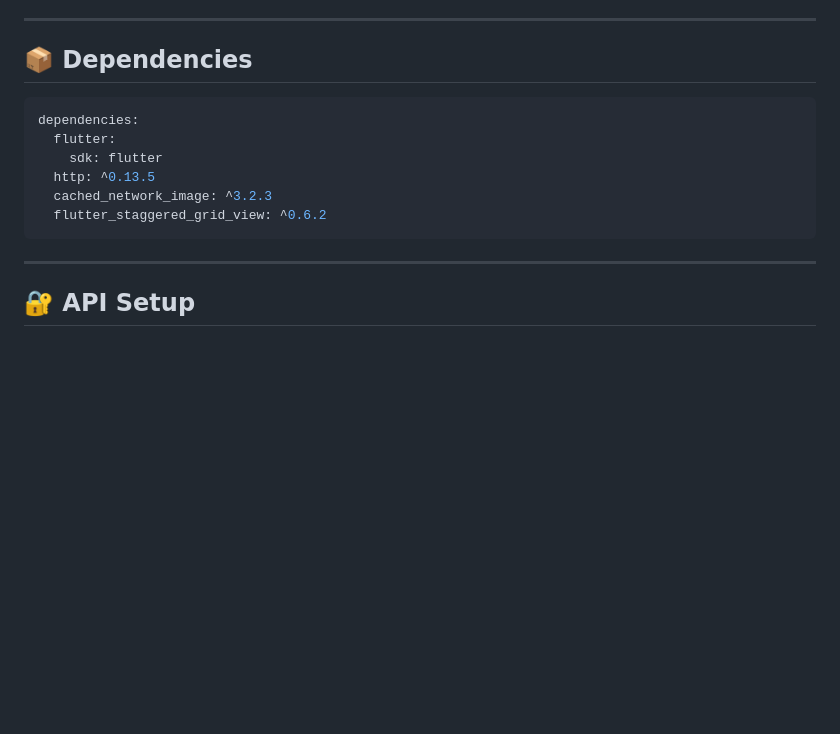
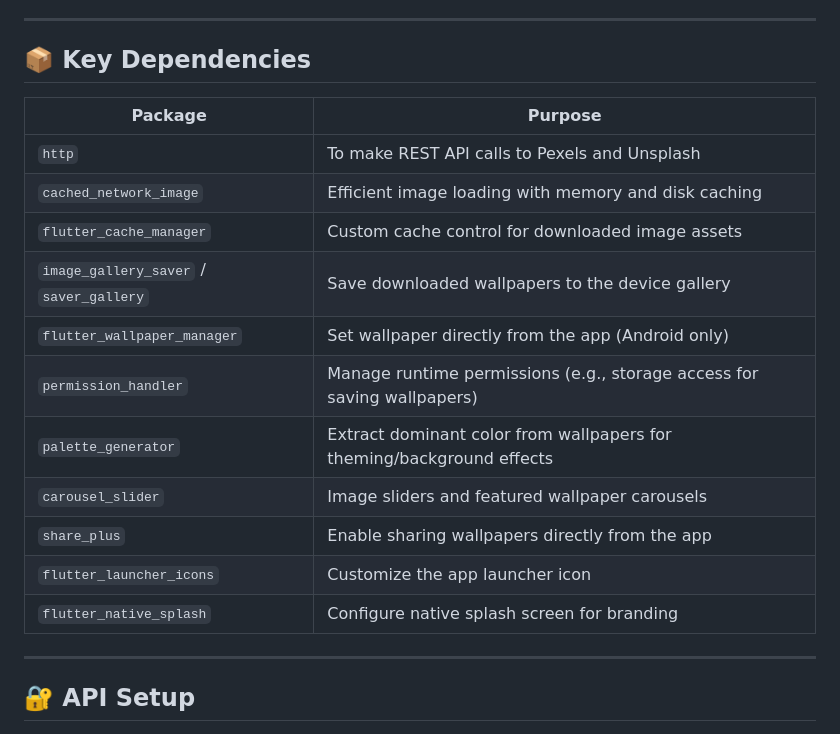
Before and after one commit to Devansh176/Wallpaper-App, a Markdown page: README.md, the part around the change. GitHub-like rendering; blank space fills up the shorter version.

````diff
--- a/README.md
+++ b/README.md
@@ -88,16 +88,22 @@ Pagination is handled by tracking the current page number and loading more resul
 
 ---
 
-## 📦 Dependencies
+## 📦 Key Dependencies
 
-```yaml
-dependencies:
-  flutter:
-    sdk: flutter
-  http: ^0.13.5
-  cached_network_image: ^3.2.3
-  flutter_staggered_grid_view: ^0.6.2
-```
+| Package                  | Purpose                                                                 |
+|--------------------------|-------------------------------------------------------------------------|
+| `http`                   | To make REST API calls to Pexels and Unsplash                          |
+| `cached_network_image`   | Efficient image loading with memory and disk caching                   |
+| `flutter_cache_manager`  | Custom cache control for downloaded image assets                        |
+| `image_gallery_saver` / `saver_gallery` | Save downloaded wallpapers to the device gallery         |
+| `flutter_wallpaper_manager` | Set wallpaper directly from the app (Android only)                 |
+| `permission_handler`     | Manage runtime permissions (e.g., storage access for saving wallpapers) |
+| `palette_generator`      | Extract dominant color from wallpapers for theming/background effects   |
+| `carousel_slider`        | Image sliders and featured wallpaper carousels                          |
+| `share_plus`             | Enable sharing wallpapers directly from the app                         |
+| `flutter_launcher_icons`| Customize the app launcher icon                                         |
+| `flutter_native_splash` | Configure native splash screen for branding                             |
+
 
 ---
 
````
